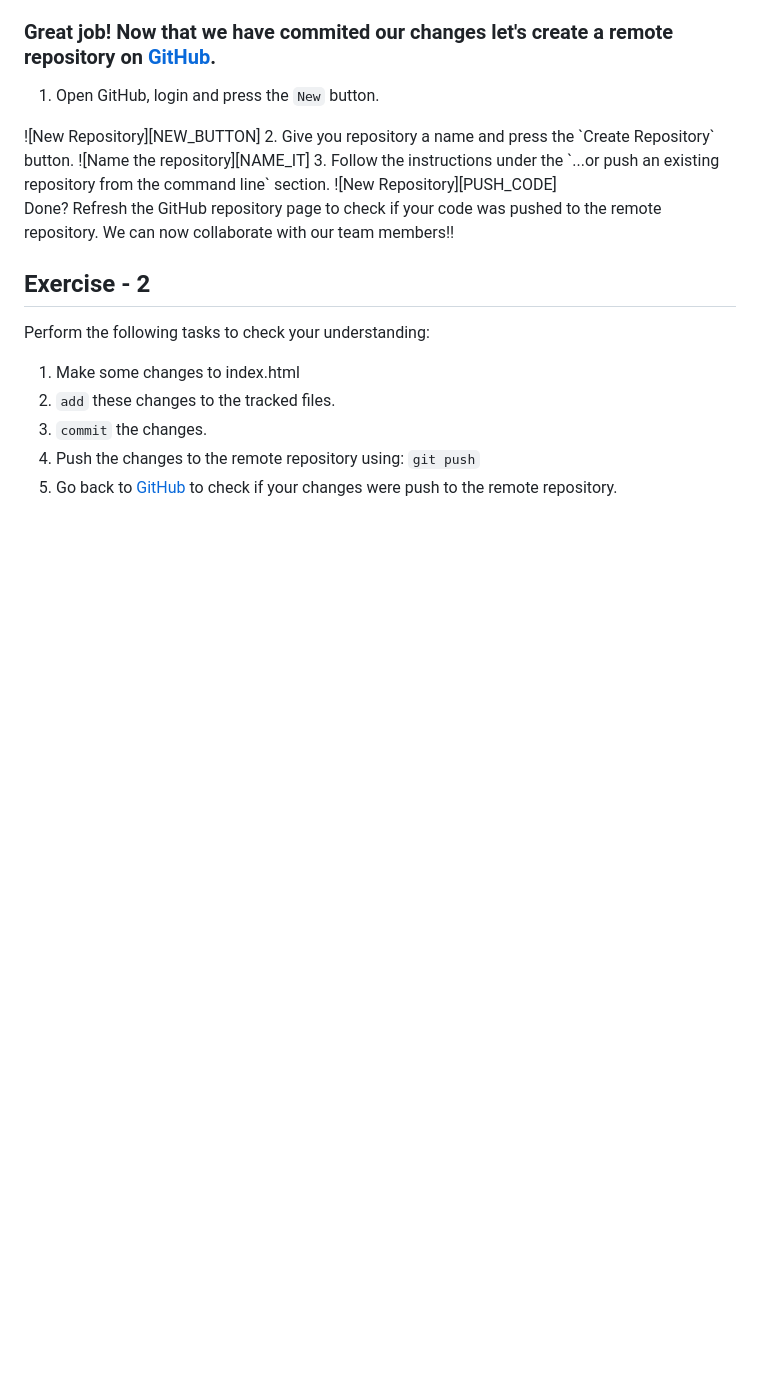
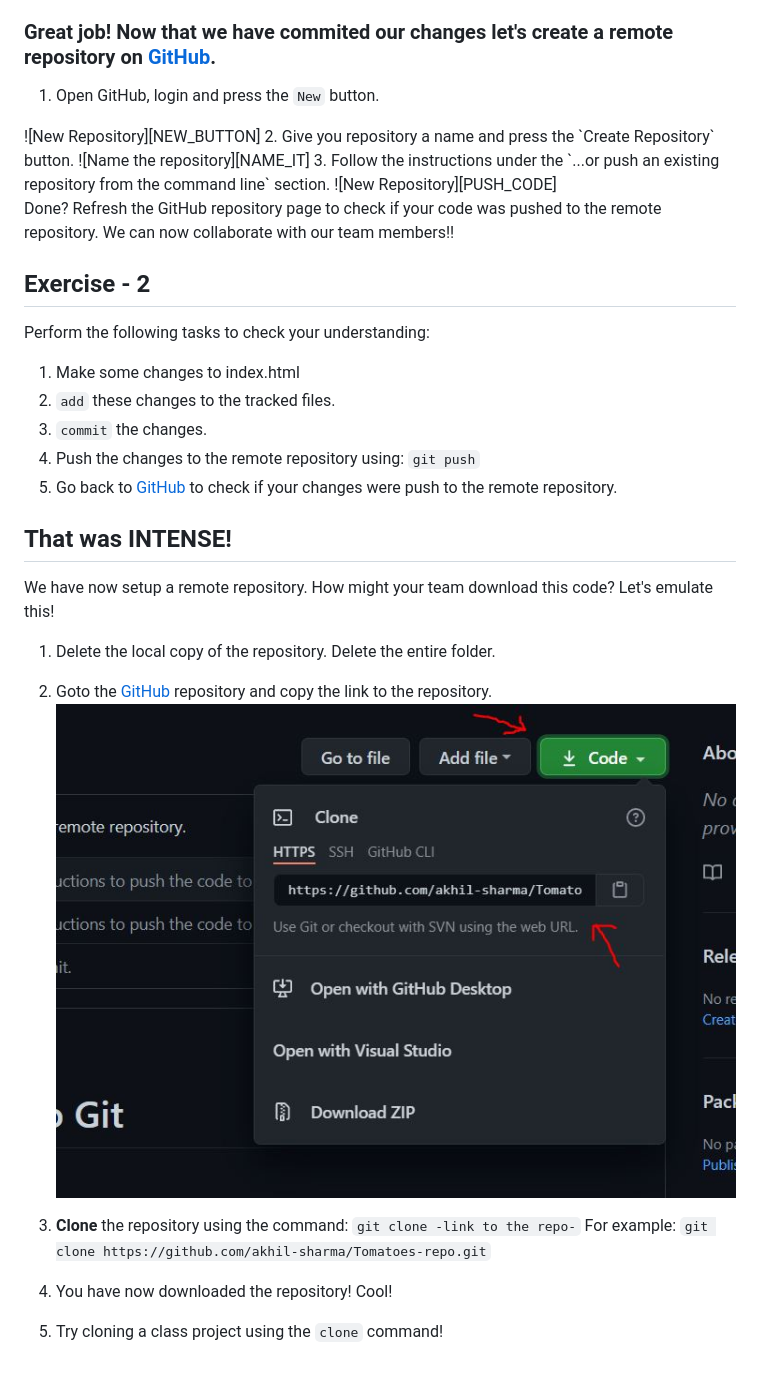
Before and after one commit to akhil-sharma/Tomatoes-repo, a Markdown page: README.md, the part around the change. GitHub-like rendering; pictures changed too: assets/link.JPG (added); blank space fills up the shorter version.

Commit message:
Added instructions to clone a repository.

```diff
--- a/README.md
+++ b/README.md
@@ -88,8 +88,24 @@ Perform the following tasks to check your understanding:
 `git push`
 5. Go back to [GitHub](https://www.github.com) to check if your changes were push to the remote repository.
 
-[NAME_IT]: ./assets/name_it.jpeg "Name your repository."
+## That was INTENSE!
+We have now setup a remote repository. How might your team download this code?
+Let's emulate this!
+1. Delete the local copy of the repository. Delete the entire folder.
+2. Goto the [GitHub](https://www.github.com) repository and copy the link to the repository. </br>
+![Get the link for the repoitory][LINK]
+3. <b>Clone</b> the repository using the command: </br>
+`git clone -link to the repo-`</br>
+For example: </br>
+`git clone https://github.com/akhil-sharma/Tomatoes-repo.git`
 
-[NEW_BUTTON]: ./assets/new_button.jpeg "Create a new Repository."
+4. You have now downloaded the repository! Cool!
+5. Try cloning a class project using the `clone` command!
 
-[PUSH_CODE]: ./assets/push_existing_repo.jpeg "Push you code to a remote repository"
+[NAME_IT]: https://github.com/akhil-sharma/Tomatoes-repo/blob/main/assets/name_it.jpeg "Name your repository."
+
+[NEW_BUTTON]: https://github.com/akhil-sharma/Tomatoes-repo/blob/main/assets/new_button.jpeg "Create a new Repository."
+
+[PUSH_CODE]: https://github.com/akhil-sharma/Tomatoes-repo/blob/main/assets/push_existing_repo.jpeg "Push you code to a remote repository"
+
+[LINK]: https://github.com/akhil-sharma/Tomatoes-repo/blob/main/assets/link.JPG "Copy the link to the repository."
```
